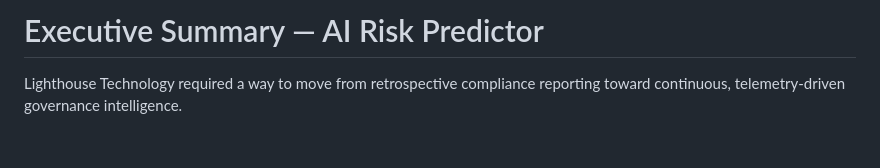
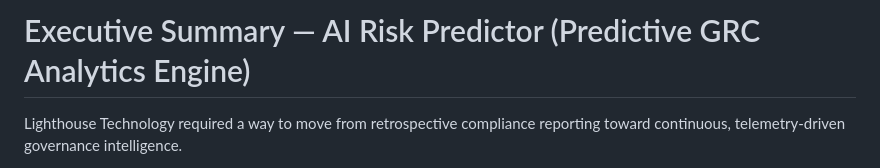
Before and after one commit to solomonhenry-afk/ai-risk-predictor-predictive-grc-analytics-engine, a Markdown page: README.md, the part around the change. GitHub-like rendering; blank space fills up the shorter version.

```diff
--- a/README.md
+++ b/README.md
@@ -1,4 +1,4 @@
-# Executive Summary — AI Risk Predictor
+# Executive Summary — AI Risk Predictor (Predictive GRC Analytics Engine)
 
 Lighthouse Technology required a way to move from retrospective compliance reporting toward continuous, telemetry-driven governance intelligence.
 
```
